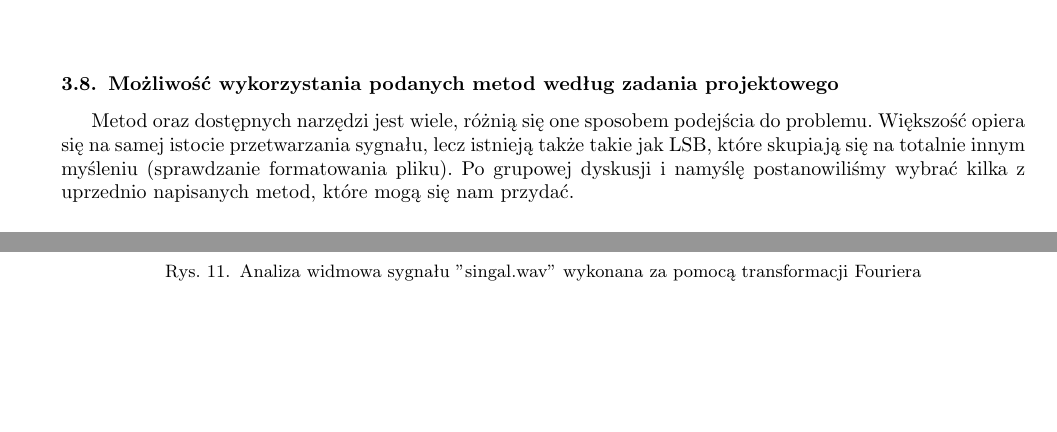
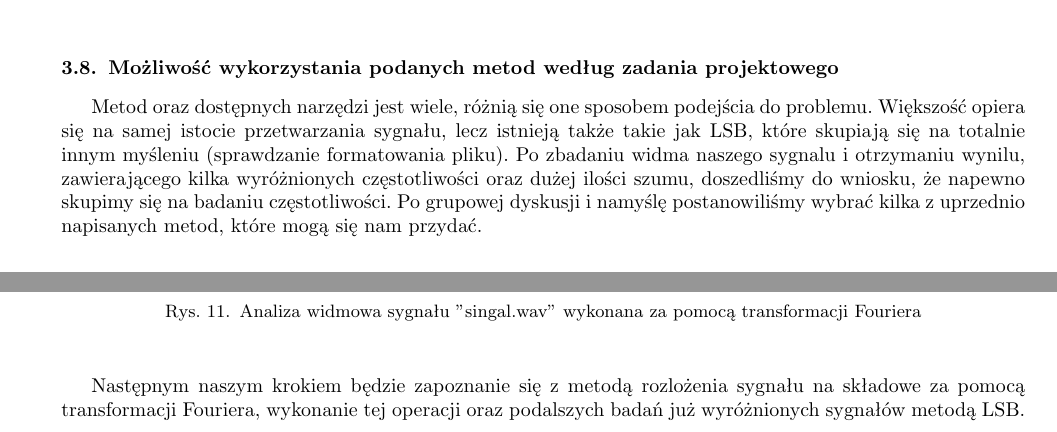
Before and after one commit to Jognn/SYCYF_Projekt, a LaTeX document (Raporty/Do Latexa/Etap 2/SYCYFProj_6_EtapII.tex): two parts of pages 19 and 21 of 22 before the commit and two parts of pages 19 and 20 of 21 after it, joined at a grey line, cut so that both start at the same text, the shorter picture padded with empty space. Compiled offline with pdfLaTeX.

Commit message:
Opracowanie etapu 2

```diff
--- a/Raporty/Do Latexa/Etap 2/SYCYFProj_6_EtapII.tex
+++ b/Raporty/Do Latexa/Etap 2/SYCYFProj_6_EtapII.tex
@@ -703,8 +702,7 @@ Do analizy rozpatrywanego sygnalu cyfrowego powinniśmy byli dobrać pewne narz
 
 \subsection{Możliwość wykorzystania podanych metod według zadania projektowego}
 
-
-Metod oraz dostępnych narzędzi jest wiele, różnią się one sposobem podejścia do problemu. Większość opiera się na samej istocie przetwarzania sygnału, lecz istnieją także takie jak LSB, które skupiają się na totalnie innym myśleniu (sprawdzanie formatowania pliku). Po grupowej dyskusji i namyślę postanowiliśmy wybrać kilka z uprzednio napisanych metod, które mogą się nam przydać.
+Metod oraz dostępnych narzędzi jest wiele, różnią się one sposobem podejścia do problemu. Większość opiera się na samej istocie przetwarzania sygnału, lecz istnieją także takie jak LSB, które skupiają się na totalnie innym myśleniu (sprawdzanie formatowania pliku). Po zbadaniu widma naszego sygnalu i otrzymaniu wynilu, zawierającego kilka wyróżnionych częstotliwości oraz dużej ilości szumu, doszedliśmy do wniosku, że napewno skupimy się na badaniu częstotliwości. Po grupowej dyskusji i namyślę postanowiliśmy wybrać kilka z uprzednio napisanych metod, które mogą się nam przydać.
 
 \paragraph{Sprawdzenie metody analizy widmowej oraz filtrowania}
 Aby upewnić się, że to podejście jest prawidłowe wprowadziliśmy jeden z sygnałów ("signal100.wav") do programu AudaCity z celem zbadania widma sygnału. Rezultat wyglądał następująco:
@@ -743,6 +741,8 @@ wav.close()
 	\includegraphics[width=0.8\textwidth]{widmo_F}
 	\caption{Analiza widmowa sygnału "singal.wav" wykonana za pomocą transformacji Fouriera}
 \end{figure}
+
+Następnym naszym krokiem będzie zapoznanie się z metodą rozlożenia sygnału na składowe za pomocą transformacji Fouriera, wykonanie tej operacji oraz podalszych badań już wyróżnionych sygnałów metodą LSB.
 
 \section{Koncepcja}
 \label{sec:koncepcja}
```
Also changed, not shown: Raporty/Do Latexa/Etap 2/wynik_falki.PNG (added), Raporty/Do Latexa/Etap 2/SYCYFProj_6_EtapII.tex (7 more changed lines).
